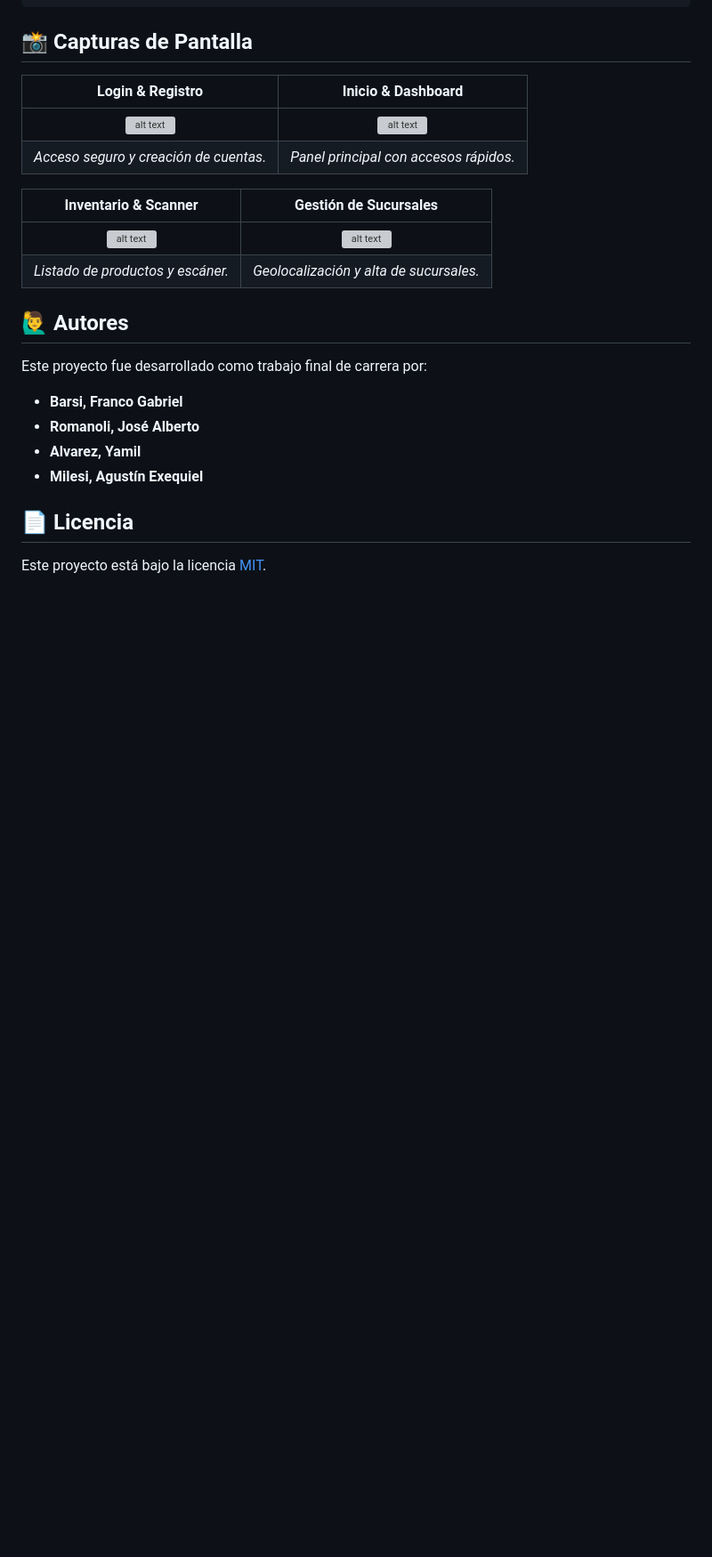
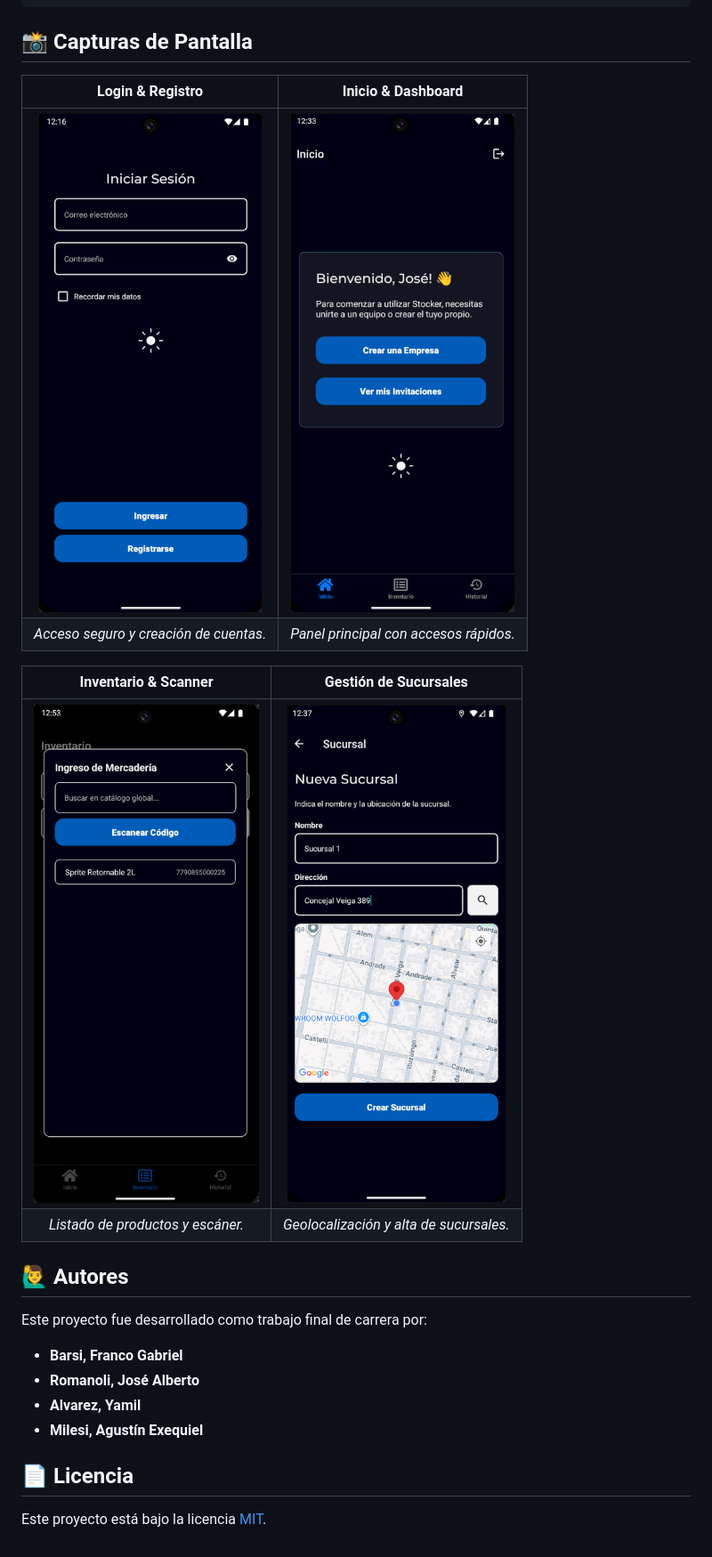
Before and after one commit to fbarsi/stocker, a Markdown page: README.md, the part around the change. Shown: that part at 89% size. Rendered like a GitHub page; blank space fills up the shorter version; grey boxes are pictures that could not be loaded.

Commit message:
Mala importación de Ruta imágenes

```diff
--- a/README.md
+++ b/README.md
@@ -104,12 +104,12 @@ stocker/
 
 | Login & Registro | Inicio & Dashboard |
 |:---:|:---:|
-| ![alt text](assets\iniciosesion.png) | ![alt text](assets\Dashboard.png) |
+| ![alt text](assets/iniciosesion.png) | ![alt text](assets/Dashboard.png) |
 | *Acceso seguro y creación de cuentas.* | *Panel principal con accesos rápidos.* |
 
 | Inventario & Scanner | Gestión de Sucursales |
 |:---:|:---:|
-| ![alt text](assets\escaner.png) | ![alt text](assets\sucursales.png) |
+| ![alt text](assets/escaner.png) | ![alt text](assets/sucursales.png) |
 | *Listado de productos y escáner.* | *Geolocalización y alta de sucursales.* |
 
 ## 🙋‍♂️ **Autores**
```
